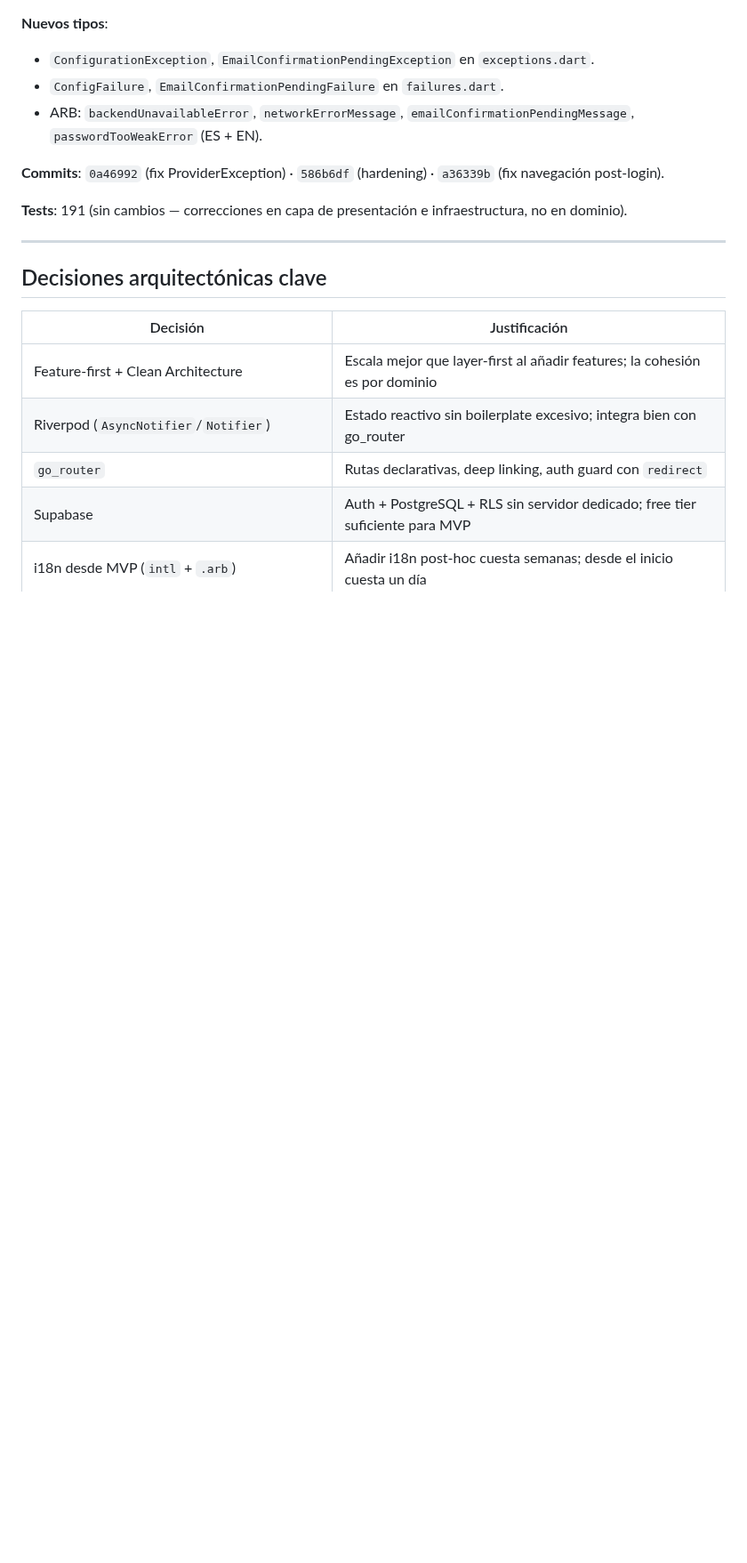
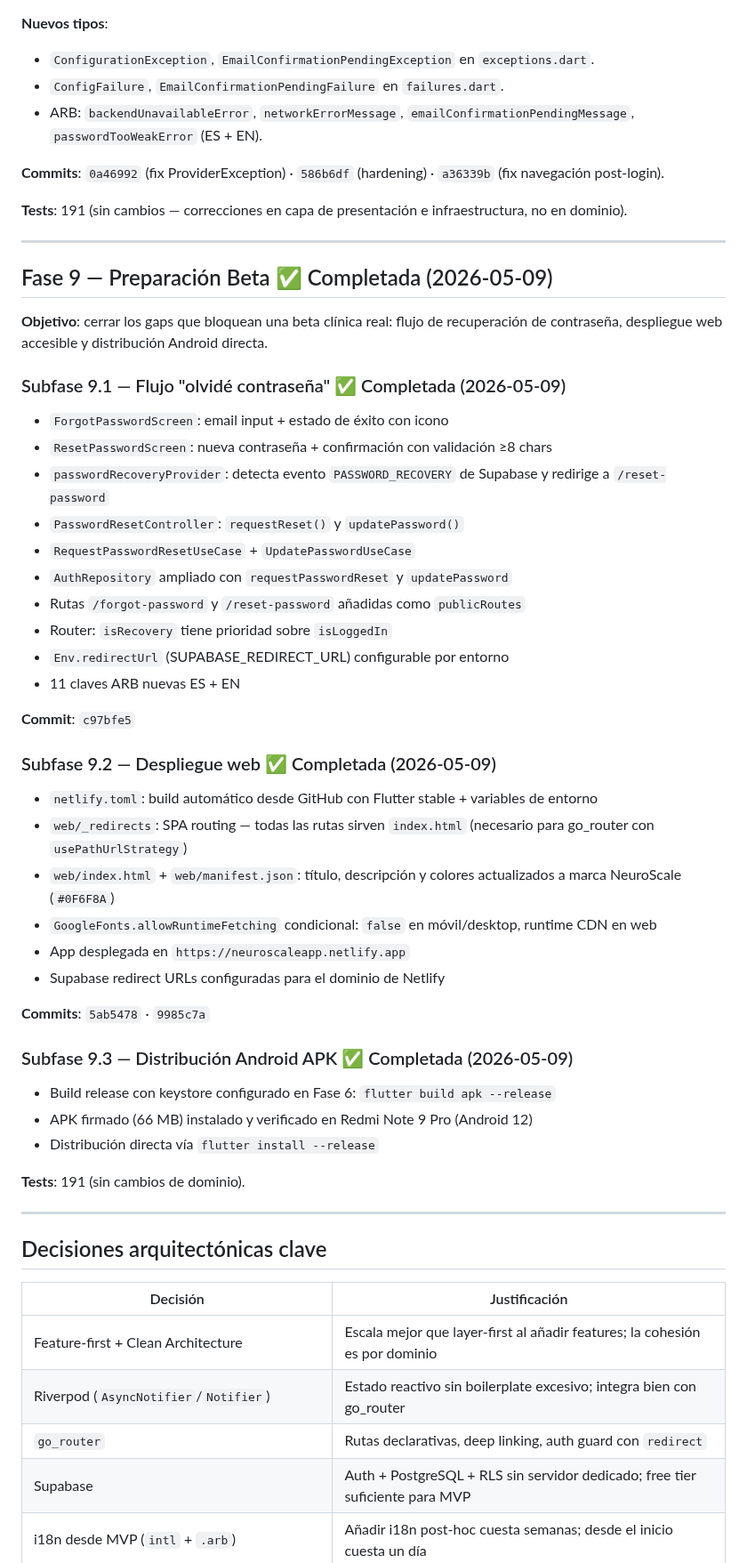
Before and after one commit to grisllo/NeuroScaleApp, a Markdown page: docs/ROADMAP.md, the part around one of its changes. Shown at 89% size. Drawn GitHub-style; blank space fills up the shorter version.

```diff
--- a/docs/ROADMAP.md
+++ b/docs/ROADMAP.md
@@ -340,6 +340,46 @@ Issue #13.
 **Commits**: `0a46992` (fix ProviderException) · `586b6df` (hardening) · `a36339b` (fix navegación post-login).
 
 **Tests**: 191 (sin cambios — correcciones en capa de presentación e infraestructura, no en dominio).
+
+---
+
+## Fase 9 — Preparación Beta ✅ Completada (2026-05-09)
+
+**Objetivo**: cerrar los gaps que bloquean una beta clínica real: flujo de recuperación de contraseña, despliegue web accesible y distribución Android directa.
+
+### Subfase 9.1 — Flujo "olvidé contraseña" ✅ Completada (2026-05-09)
+
+- `ForgotPasswordScreen`: email input + estado de éxito con icono
+- `ResetPasswordScreen`: nueva contraseña + confirmación con validación ≥8 chars
+- `passwordRecoveryProvider`: detecta evento `PASSWORD_RECOVERY` de Supabase y redirige a `/reset-password`
+- `PasswordResetController`: `requestReset()` y `updatePassword()`
+- `RequestPasswordResetUseCase` + `UpdatePasswordUseCase`
+- `AuthRepository` ampliado con `requestPasswordReset` y `updatePassword`
+- Rutas `/forgot-password` y `/reset-password` añadidas como `publicRoutes`
+- Router: `isRecovery` tiene prioridad sobre `isLoggedIn`
+- `Env.redirectUrl` (SUPABASE_REDIRECT_URL) configurable por entorno
+- 11 claves ARB nuevas ES + EN
+
+**Commit**: `c97bfe5`
+
+### Subfase 9.2 — Despliegue web ✅ Completada (2026-05-09)
+
+- `netlify.toml`: build automático desde GitHub con Flutter stable + variables de entorno
+- `web/_redirects`: SPA routing — todas las rutas sirven `index.html` (necesario para go_router con `usePathUrlStrategy`)
+- `web/index.html` + `web/manifest.json`: título, descripción y colores actualizados a marca NeuroScale (`#0F6F8A`)
+- `GoogleFonts.allowRuntimeFetching` condicional: `false` en móvil/desktop, runtime CDN en web
+- App desplegada en `https://neuroscaleapp.netlify.app`
+- Supabase redirect URLs configuradas para el dominio de Netlify
+
+**Commits**: `5ab5478` · `9985c7a`
+
+### Subfase 9.3 — Distribución Android APK ✅ Completada (2026-05-09)
+
+- Build release con keystore configurado en Fase 6: `flutter build apk --release`
+- APK firmado (66 MB) instalado y verificado en Redmi Note 9 Pro (Android 12)
+- Distribución directa vía `flutter install --release`
+
+**Tests**: 191 (sin cambios de dominio).
 
 ---
 
```
Also changed, not shown: other parts of docs/ROADMAP.md (+1 -1 lines), README.md (+8 -1 lines), docs/METODOLOGIA_Y_PLANIFICACION.md (+8 -1 lines).
